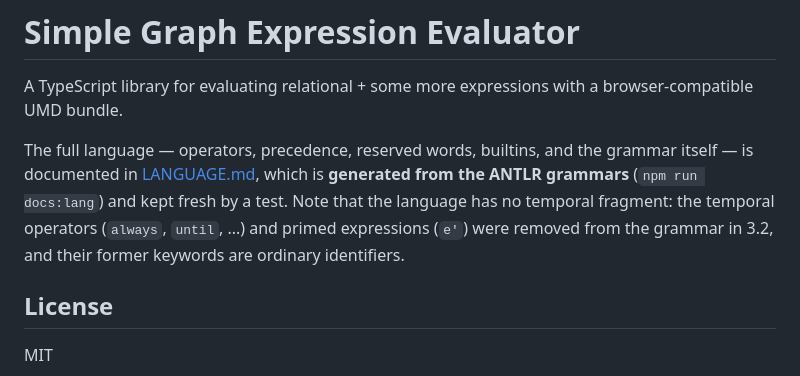
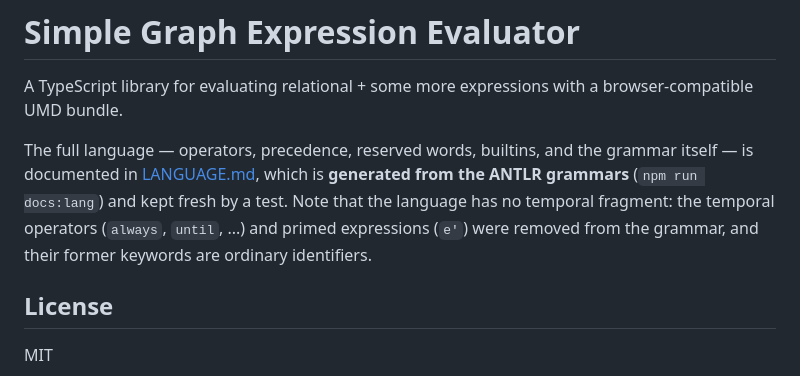
Before and after one commit to sidprasad/simple-graph-query, a Markdown page: README.md, the part around the change. Rendered like a GitHub page.

Commit message:
Drop the version number from the README's temporal note
Co-Authored-By: Claude Opus 5 <noreply@anthropic.com>

```diff
--- a/README.md
+++ b/README.md
@@ -7,7 +7,7 @@ grammar itself — is documented in [LANGUAGE.md](LANGUAGE.md), which is
 **generated from the ANTLR grammars** (`npm run docs:lang`) and kept fresh by
 a test. Note that the language has no temporal fragment: the temporal
 operators (`always`, `until`, ...) and primed expressions (`e'`) were removed
-from the grammar in 3.2, and their former keywords are ordinary identifiers.
+from the grammar, and their former keywords are ordinary identifiers.
 
 ## License
 
```
